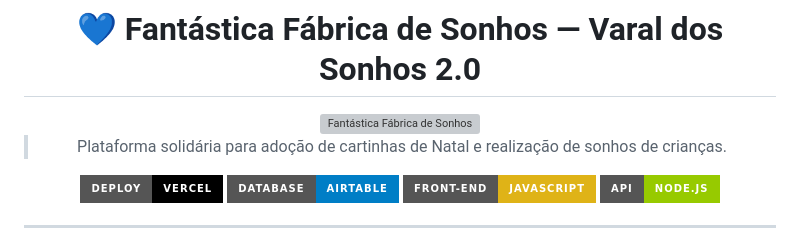
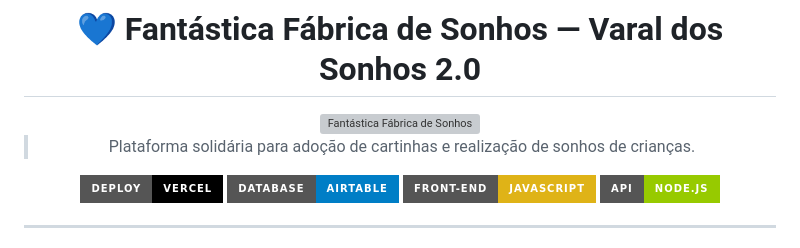
Before and after one commit to varaldossonhossp/varaldossonnhos2.0, a Markdown page: README.md, the part around the change. GitHub-like rendering; badges without logos; grey boxes are pictures that could not be loaded.

```diff
--- a/README.md
+++ b/README.md
@@ -8,7 +8,7 @@
 
 <img src="./imagens/logo.png" width="180" alt="Fantástica Fábrica de Sonhos">
 
-> Plataforma solidária para adoção de cartinhas de Natal e realização de sonhos de crianças.
+> Plataforma solidária para adoção de cartinhas e realização de sonhos de crianças.
 
 [![Deploy Vercel](https://img.shields.io/badge/deploy-Vercel-black?style=for-the-badge&logo=vercel)](https://vercel.com)
 [![Airtable](https://img.shields.io/badge/Database-Airtable-blue?style=for-the-badge&logo=airtable)](https://airtable.com)
```
